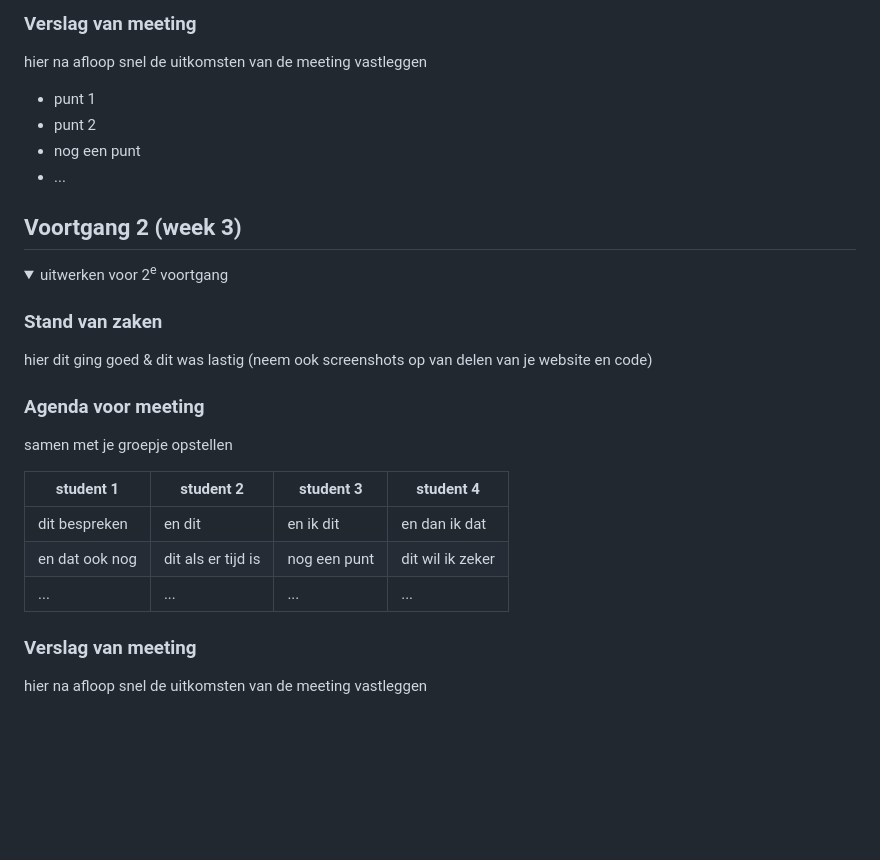
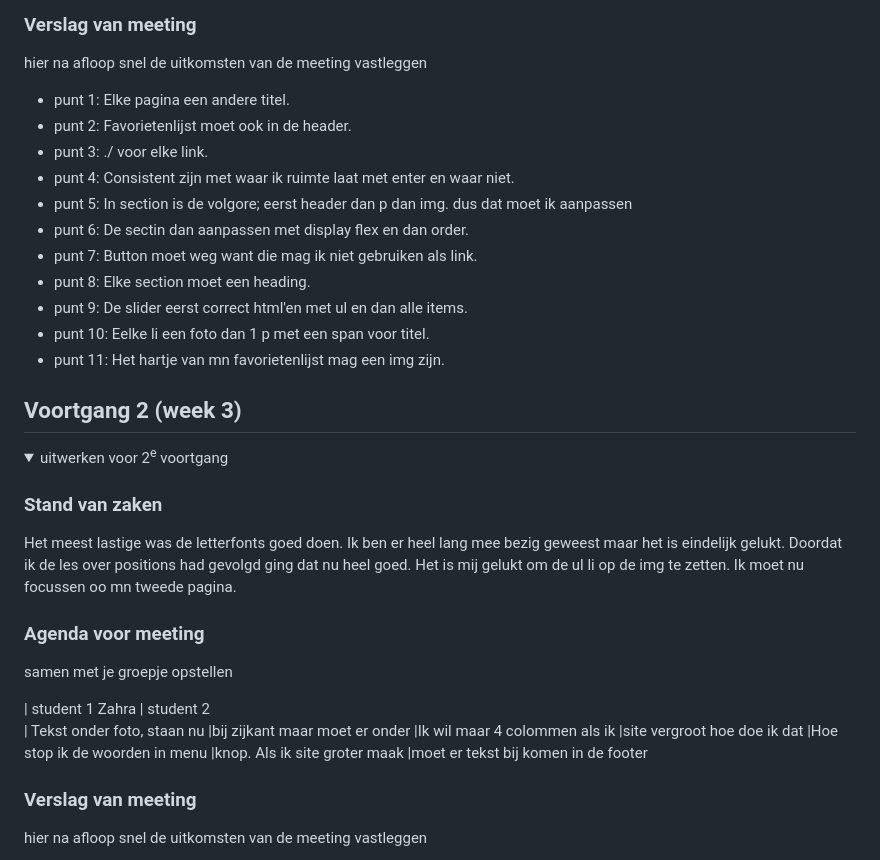
Before and after one commit to irem011/fed, a Markdown page: README.md, the part around one of its changes. GitHub-like rendering; folded sections open; blank space fills up the shorter version.

```diff
--- a/README.md
+++ b/README.md
@@ -115,10 +115,17 @@ Nb. Door *open* toe te voegen aan een *details* element kun je deze standaard op
   ### Verslag van meeting
   hier na afloop snel de uitkomsten van de meeting vastleggen
 
-  - punt 1
-  - punt 2
-  - nog een punt
-  - ...
+  - punt 1: Elke pagina een andere titel.
+  - punt 2: Favorietenlijst moet ook in de header.
+  - punt 3: ./ voor elke link.
+  - punt 4: Consistent zijn met waar ik ruimte laat met enter en waar niet.
+  - punt 5: In section is de volgore; eerst header dan p dan img. dus dat moet ik aanpassen
+  - punt 6: De sectin dan aanpassen met display flex en dan order.
+  - punt 7: Button moet weg want die mag ik niet gebruiken als link.
+  - punt 8: Elke section moet een heading.
+  - punt 9: De slider eerst correct html'en met ul en dan alle items.
+  - punt 10: Eelke li een foto dan 1 p met een span voor titel.
+  - punt 11: Het hartje van mn favorietenlijst mag een img zijn.
 
 </details>
 
@@ -132,17 +139,23 @@ Nb. Door *open* toe te voegen aan een *details* element kun je deze standaard op
   <summary>uitwerken voor 2<sup>e</sup> voortgang</summary>
 
   ### Stand van zaken
-  hier dit ging goed & dit was lastig (neem ook screenshots op van delen van je website en code)
+  Het meest lastige was de letterfonts goed doen. Ik ben er heel lang mee bezig geweest maar het is eindelijk gelukt.
+  Doordat ik de les over positions had gevolgd ging dat nu heel goed. Het is mij gelukt om de ul li op de img te zetten.
+  Ik moet nu focussen oo mn tweede pagina.
 
 
   ### Agenda voor meeting
   samen met je groepje opstellen
 
-  | student 1      | student 2          | student 3    | student 4        |
-  | ---            | ---                | ---          | ---              |
-  | dit bespreken  | en dit             | en ik dit    | en dan ik dat    |
-  | en dat ook nog | dit als er tijd is | nog een punt | dit wil ik zeker |
-  | ...            | ...                | ...          | ...              |
+  | student 1 Zahra                       | student 2
+  | Tekst onder foto, staan nu
+  |bij zijkant maar moet er onder
+  |Ik wil maar 4 colommen als ik
+  |site vergroot hoe doe ik dat
+  |Hoe stop ik de woorden in menu
+  |knop. Als ik site groter maak
+  |moet er tekst bij komen in de footer
+
 
 
   ### Verslag van meeting
```
Also changed, not shown: other parts of README.md (+1 -1 lines).
